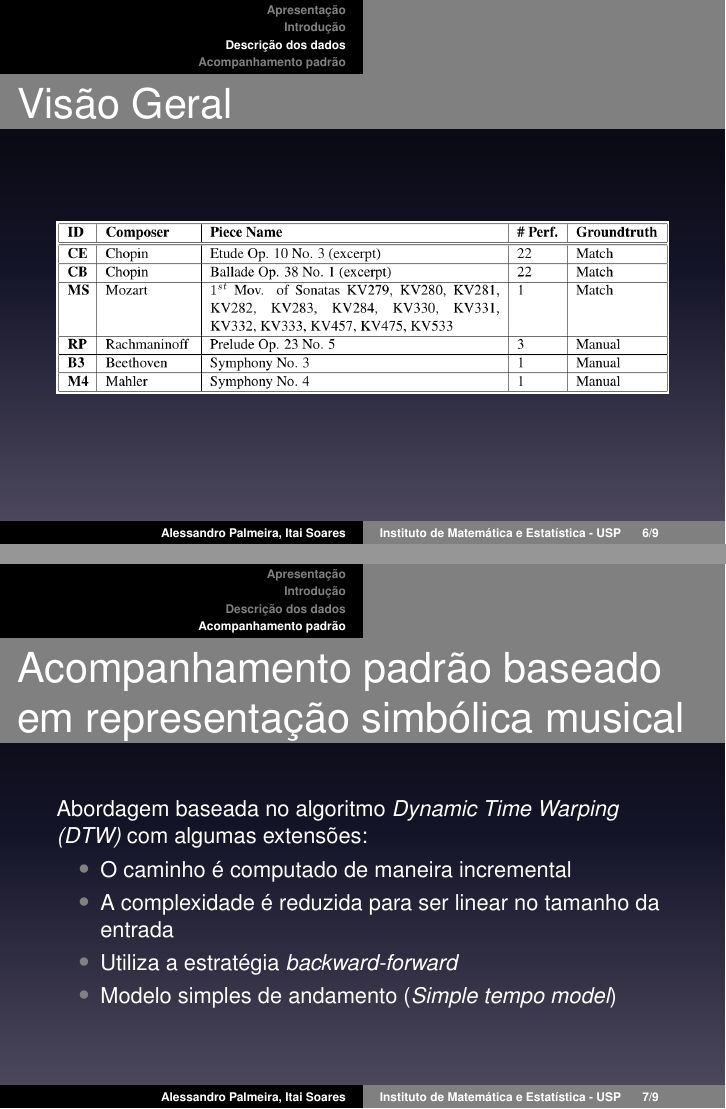
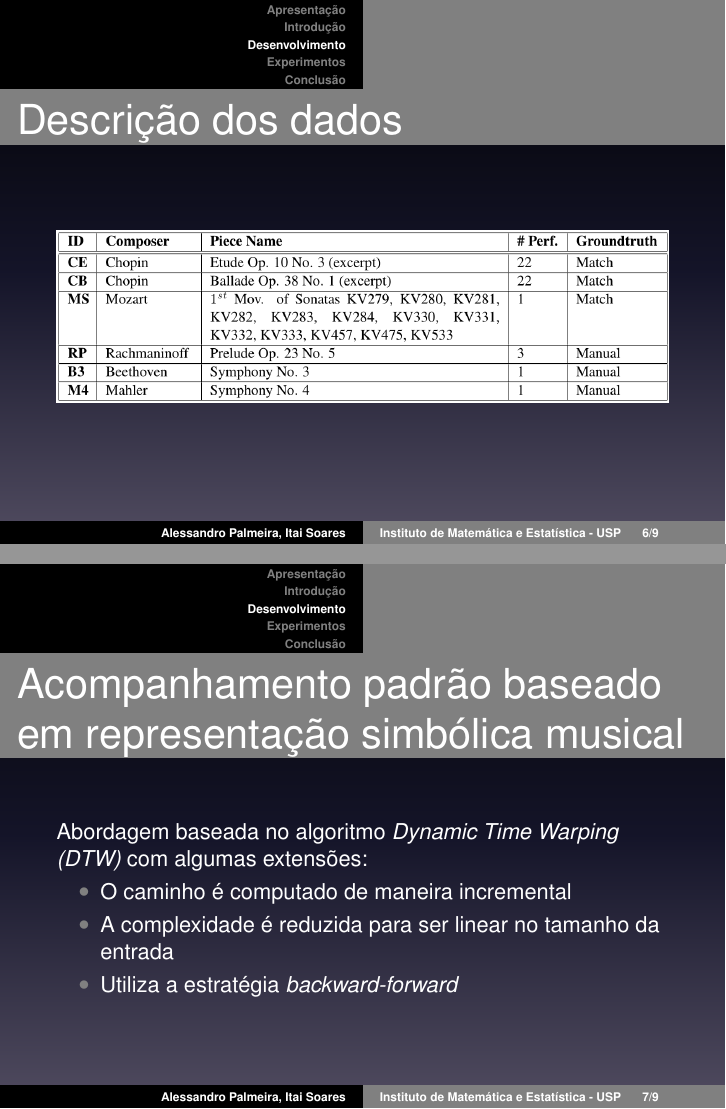
Before and after one commit to rulojuka/listas, LaTeX slides (mac6917/seminario/apresentacao.tex): pages 18 and 22 of 24 before the commit and pages 17 and 21 of 23 after it, joined at a grey line. Compiled offline with pdfLaTeX.

Commit message:
[MAC6917] Mais algumas coisas da apresentação.

```diff
--- a/mac6917/seminario/apresentacao.tex
+++ b/mac6917/seminario/apresentacao.tex
@@ -99,27 +99,32 @@
 \end{frame}
 
 
-\section{Descrição dos dados}
+\section{Desenvolvimento}
 \begin{frame}
-  \frametitle{Visão Geral}
+  \frametitle{Descrição dos dados}
   \begin{center}
     \includegraphics[width=\textwidth]{src/img/1-Table1-1.png}
   \end{center}
+% As músicas automáticas foram gravadas com um piano MIDI
+% As músicas anotadas foram anotadas manulmente, no nível de nota no rachmaninoff
+% e pulso para as sinfonias
+% 7 Performances adicionais foram coletadas sem anotação, apenas para serem processadas de forma automática. Com exceção das que já tem 22 (7 foram escolhidas aleatoriamente dentre elas, sem repetir o performer)
+%(dizer que existem duas musicas orquestrais, dificuldade maior)
+%    (dizer que foi obtido mais de uma gravação da mesma musica)
 \end{frame}
 
-\section{Acompanhamento padrão}
 \begin{frame}
   \frametitle{Acompanhamento padrão baseado em representação simbólica musical}
   Abordagem baseada no algoritmo \emph{Dynamic Time Warping (DTW)} com algumas extensões:\pause % que possibilitam a aplicação em rastreamento online. [artigo 10]
   \begin{itemize}
     \item O caminho é computado de maneira incremental\\\pause
     \item A complexidade é reduzida para ser linear no tamanho da entrada\pause
-    \item Utiliza a estratégia \emph{backward-forward} %reconsidera decisoes passadas, aumenta robustez [artigo 4]
-    \item Modelo simples de andamento (\emph{Simple tempo model}) % aumenta a habilidade de o algoritmo lidar com diferencas no Andamento [artigo 3]
+    \item Utiliza a estratégia \emph{backward-forward} %reconsidera decisoes passadas, aumenta robustez [artigo 4] % aumenta a habilidade de o algoritmo lidar com diferencas no Andamento [artigo 3]
   \end{itemize}
 \end{frame}
 
-
+\section{Experimentos}
+\section{Conclusão}
 
 \begin{frame}
   \frametitle{Dúvidas?}
```
Also changed, not shown: mac6917/seminario/apresentacao.tex (10 more changed lines).
